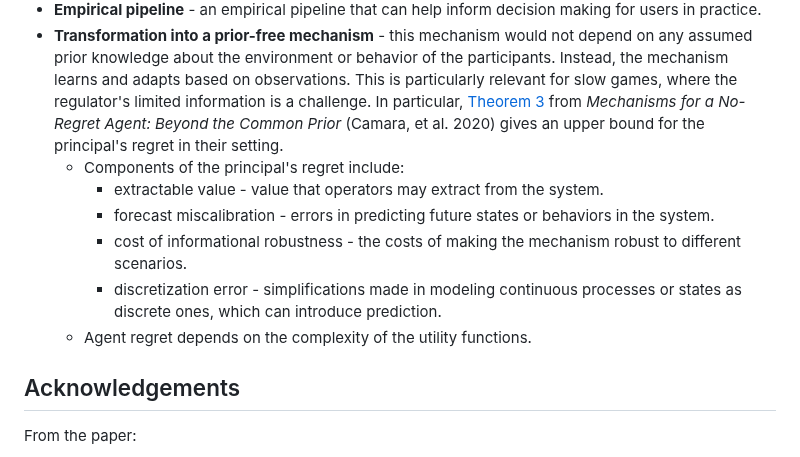
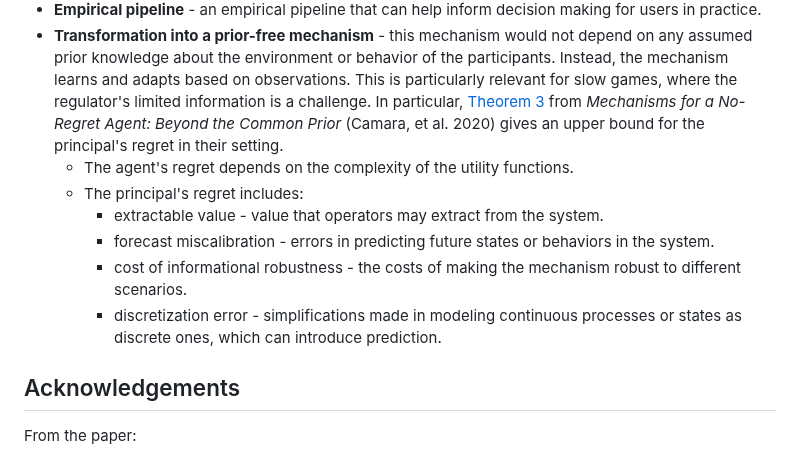
Before and after one commit to anoma/anoma-blog, a Markdown page: apriori/slow-games.md, the part around the change. GitHub-like rendering.

```diff
--- a/apriori/slow-games.md
+++ b/apriori/slow-games.md
@@ -148,12 +148,13 @@ From the exploration of the problem space identified in this work, we have a bet
 - **Applied modeling of Anoma** - controller selection, solver selection.
 - **Empirical pipeline** - an empirical pipeline that can help inform decision making for users in practice.
 - **Transformation into a prior-free mechanism** - this mechanism would not depend on any assumed prior knowledge about the environment or behavior of the participants. Instead, the mechanism learns and adapts based on observations. This is particularly relevant for slow games, where the regulator's limited information is a challenge. In particular, [Theorem 3](https://arxiv.org/pdf/2009.05518) from *Mechanisms for a No-Regret Agent: Beyond the Common Prior* (Camara, et al. 2020) gives an upper bound for the principal's regret in their setting.
-  - Components of the principal's regret include:
+  - The agent's regret depends on the complexity of the utility functions.
+  - The principal's regret includes:
     - extractable value - value that operators may extract from the system.
     - forecast miscalibration - errors in predicting future states or behaviors in the system.
     - cost of informational robustness - the costs of making the mechanism robust to different scenarios.
     - discretization error - simplifications made in modeling continuous processes or states as discrete ones, which can introduce prediction.
-  - Agent regret depends on the complexity of the utility functions.
+
 
 ## Acknowledgements
 
```
